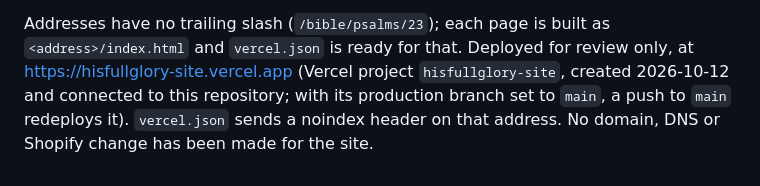
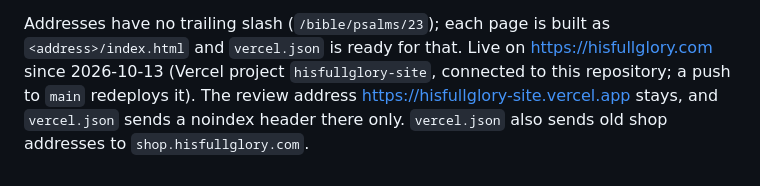
Before and after one commit to 3glennglenn/hisfullglory-daily-walk, a Markdown page: site/README.md, the part around the change. Rendered like a GitHub page.

```diff
--- a/site/README.md
+++ b/site/README.md
@@ -119,7 +119,7 @@ Done from the build order in `docs/WEBSITE_PLAN.md`, section 9:
 
 Addresses have no trailing slash (`/bible/psalms/23`); each page is built as
 `<address>/index.html` and `vercel.json` is ready for that.
-Deployed for review only, at https://hisfullglory-site.vercel.app (Vercel project
-`hisfullglory-site`, created 2026-10-12 and connected to this repository; with its
-production branch set to `main`, a push to `main` redeploys it). `vercel.json` sends a
-noindex header on that address. No domain, DNS or Shopify change has been made for the site.
+Live on https://hisfullglory.com since 2026-10-13 (Vercel project `hisfullglory-site`,
+connected to this repository; a push to `main` redeploys it). The review address
+https://hisfullglory-site.vercel.app stays, and `vercel.json` sends a noindex header there
+only. `vercel.json` also sends old shop addresses to `shop.hisfullglory.com`.
```
Also changed, not shown: CLAUDE.md (+34 -16 lines), docs/WEBSITE_PLAN.md (+21 -13 lines).
